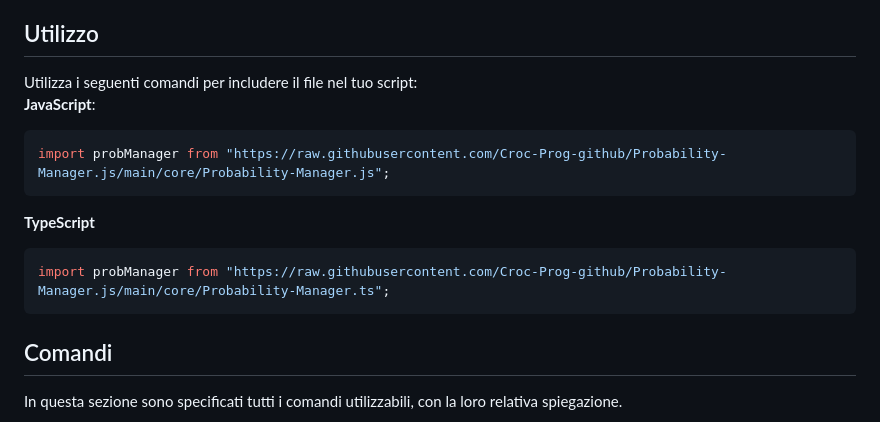
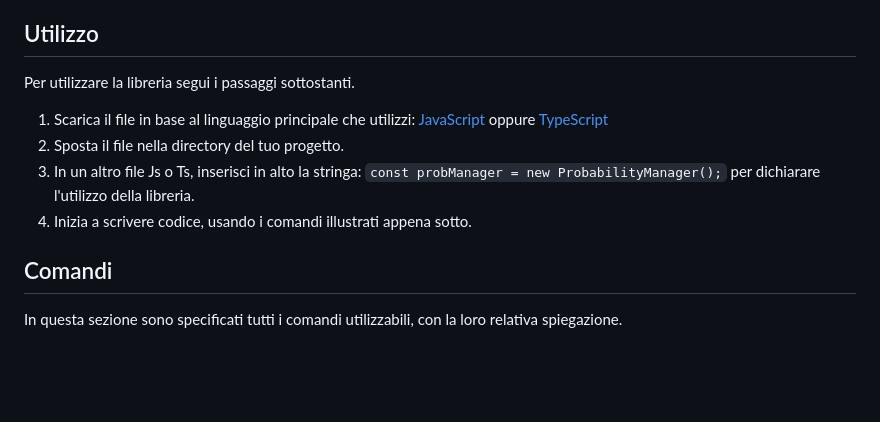
Before and after one commit to Croc-Prog-github/Probability-Manager.js, a Markdown page: README.md, the part around the change. Rendered like a GitHub page; blank space fills up the shorter version.

````diff
--- a/README.md
+++ b/README.md
@@ -26,8 +26,12 @@ Una semplice libreria per JS che semplifica la gestione della probabilità, sopr
 **Oggetti**: Un oggetto è una variabile, solitamente una stringa di caratteri di testo (esempio: Moneta d'oro), associato a una valore in percentuale (cioè la probabilità di essere estratto).<br>In una Lista, puoi aggiungere tutti gli Oggetti che vuoi, a condizione che la somma di tutti i valori in percentuale sia uguale a 100.
 
 ## Utilizzo
-Utilizza i seguenti comandi per includere il file nel tuo script:<br>
-**JavaScript**:
+Per utilizzare la libreria segui i passaggi sottostanti.
+1. Scarica il file in base al linguaggio principale che utilizzi: [JavaScript](https://github.com/Croc-Prog-github/Probability-Manager.js/blob/main/core/Probability-Manager.js) oppure [TypeScript](https://github.com/Croc-Prog-github/Probability-Manager.js/blob/main/core/Probability-Manager.ts)
+2. Sposta il file nella directory del tuo progetto.
+3. In un altro file Js o Ts, inserisci in alto la stringa: `const probManager = new ProbabilityManager();` per dichiarare l'utilizzo della libreria.
+4. Inizia a scrivere codice, usando i comandi illustrati appena sotto.
+<!--**JavaScript**:
 ```js
 import probManager from "https://raw.githubusercontent.com/Croc-Prog-github/Probability-Manager.js/main/core/Probability-Manager.js";
 ```
@@ -35,7 +39,7 @@ import probManager from "https://raw.githubusercontent.com/Croc-Prog-github/Prob
 **TypeScript**
 ```ts
 import probManager from "https://raw.githubusercontent.com/Croc-Prog-github/Probability-Manager.js/main/core/Probability-Manager.ts";
-```
+```-->
 
 ## Comandi
 In questa sezione sono specificati tutti i comandi utilizzabili, con la loro relativa spiegazione.
````
